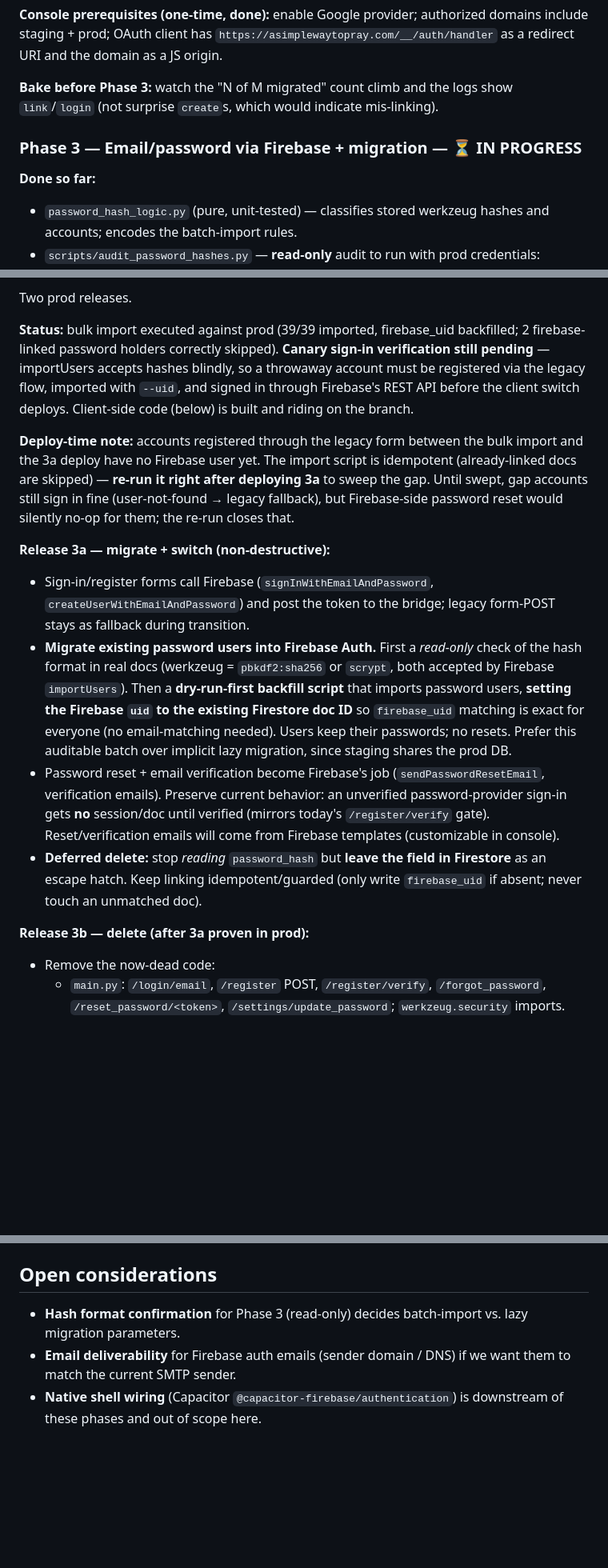
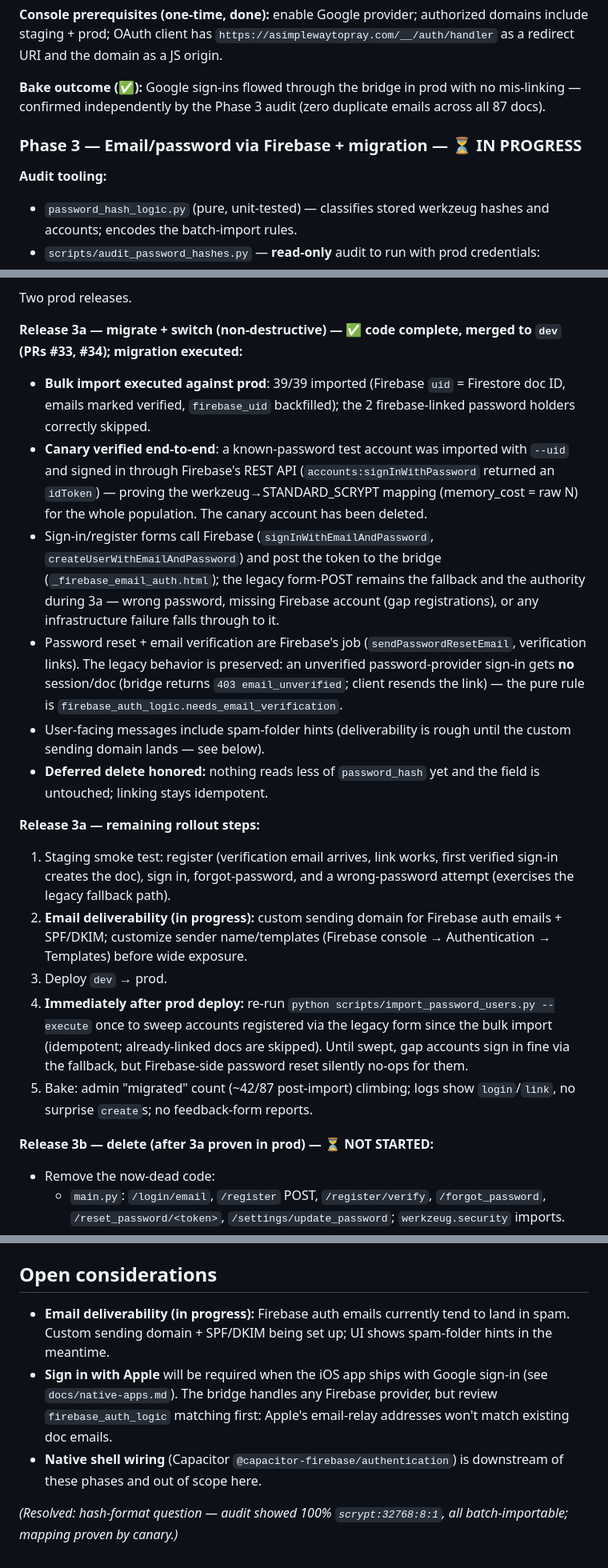
Before and after one commit to brandonadamprice/LCMS_Prayer_App, a Markdown page: docs/firebase-auth-migration.md, 3 parts joined by grey strips. Shown at 80% size. Rendered like a GitHub page; blank space fills up the shorter version.

Commit message:
Update docs to current migration state and remaining work
- firebase-auth-migration.md: Phase 2 bake marked complete (validated by
  the audit's zero duplicate emails); Phase 3a marked code-complete and
  merged (PRs #33, #34) with the executed migration recorded (39/39
  imported, canary sign-in verified end-to-end, mapping proven); added
  the explicit remaining-rollout checklist (staging smoke test, email
  deliverability work, prod deploy, post-deploy gap-sweep import re-run,
  bake signals); refreshed open considerations (hash question resolved,
  Sign in with Apple noted).
- native-apps.md: sequencing reflects phase 3 progress.
- architecture.md: email/password auth section reflects the Firebase
  path with legacy fallback rather than 'scheduled for replacement'.

https://claude.ai/code/session_01GJ2z4uEU6Kg55aUDEVJCG5

```diff
--- a/docs/firebase-auth-migration.md
+++ b/docs/firebase-auth-migration.md
@@ -96,12 +96,13 @@ domains include staging + prod; OAuth client has
 `https://asimplewaytopray.com/__/auth/handler` as a redirect URI and the domain
 as a JS origin.
 
-**Bake before Phase 3:** watch the "N of M migrated" count climb and the logs
-show `link`/`login` (not surprise `create`s, which would indicate mis-linking).
+**Bake outcome (✅):** Google sign-ins flowed through the bridge in prod with
+no mis-linking — confirmed independently by the Phase 3 audit (zero duplicate
+emails across all 87 docs).
 
 ### Phase 3 — Email/password via Firebase + migration — ⏳ IN PROGRESS
 
-**Done so far:**
+**Audit tooling:**
 - `password_hash_logic.py` (pure, unit-tested) — classifies stored werkzeug
   hashes and accounts; encodes the batch-import rules.
 - `scripts/audit_password_hashes.py` — **read-only** audit to run with prod
@@ -141,42 +142,49 @@ account.
 
 Two prod releases.
 
-**Status:** bulk import executed against prod (39/39 imported, firebase_uid
-backfilled; 2 firebase-linked password holders correctly skipped). **Canary
-sign-in verification still pending** — importUsers accepts hashes blindly, so
-a throwaway account must be registered via the legacy flow, imported with
-`--uid`, and signed in through Firebase's REST API before the client switch
-deploys. Client-side code (below) is built and riding on the branch.
+**Release 3a — migrate + switch (non-destructive) — ✅ code complete, merged
+to `dev` (PRs #33, #34); migration executed:**
+- **Bulk import executed against prod**: 39/39 imported (Firebase `uid` =
+  Firestore doc ID, emails marked verified, `firebase_uid` backfilled); the 2
+  firebase-linked password holders correctly skipped.
+- **Canary verified end-to-end**: a known-password test account was imported
+  with `--uid` and signed in through Firebase's REST API
+  (`accounts:signInWithPassword` returned an `idToken`) — proving the
+  werkzeug→STANDARD_SCRYPT mapping (memory_cost = raw N) for the whole
+  population. The canary account has been deleted.
+- Sign-in/register forms call Firebase (`signInWithEmailAndPassword`,
+  `createUserWithEmailAndPassword`) and post the token to the bridge
+  (`_firebase_email_auth.html`); the legacy form-POST remains the fallback
+  and the authority during 3a — wrong password, missing Firebase account
+  (gap registrations), or any infrastructure failure falls through to it.
+- Password reset + email verification are Firebase's job
+  (`sendPasswordResetEmail`, verification links). The legacy behavior is
+  preserved: an unverified password-provider sign-in gets **no** session/doc
+  (bridge returns `403 email_unverified`; client resends the link) — the
+  pure rule is `firebase_auth_logic.needs_email_verification`.
+- User-facing messages include spam-folder hints (deliverability is rough
+  until the custom sending domain lands — see below).
+- **Deferred delete honored:** nothing reads less of `password_hash` yet and
+  the field is untouched; linking stays idempotent.
 
-**Deploy-time note:** accounts registered through the legacy form between the
-bulk import and the 3a deploy have no Firebase user yet. The import script is
-idempotent (already-linked docs are skipped) — **re-run it right after
-deploying 3a** to sweep the gap. Until swept, gap accounts still sign in fine
-(user-not-found → legacy fallback), but Firebase-side password reset would
-silently no-op for them; the re-run closes that.
+**Release 3a — remaining rollout steps:**
+1. Staging smoke test: register (verification email arrives, link works,
+   first verified sign-in creates the doc), sign in, forgot-password, and a
+   wrong-password attempt (exercises the legacy fallback path).
+2. **Email deliverability (in progress):** custom sending domain for Firebase
+   auth emails + SPF/DKIM; customize sender name/templates (Firebase console
+   → Authentication → Templates) before wide exposure.
+3. Deploy `dev` → prod.
+4. **Immediately after prod deploy:** re-run
+   `python scripts/import_password_users.py --execute` once to sweep
+   accounts registered via the legacy form since the bulk import
+   (idempotent; already-linked docs are skipped). Until swept, gap accounts
+   sign in fine via the fallback, but Firebase-side password reset silently
+   no-ops for them.
+5. Bake: admin "migrated" count (~42/87 post-import) climbing; logs show
+   `login`/`link`, no surprise `create`s; no feedback-form reports.
 
-**Release 3a — migrate + switch (non-destructive):**
-- Sign-in/register forms call Firebase (`signInWithEmailAndPassword`,
-  `createUserWithEmailAndPassword`) and post the token to the bridge; legacy
-  form-POST stays as fallback during transition.
-- **Migrate existing password users into Firebase Auth.** First a *read-only*
-  check of the hash format in real docs (werkzeug = `pbkdf2:sha256` or
-  `scrypt`, both accepted by Firebase `importUsers`). Then a **dry-run-first
-  backfill script** that imports password users, **setting the Firebase `uid`
-  to the existing Firestore doc ID** so `firebase_uid` matching is exact for
-  everyone (no email-matching needed). Users keep their passwords; no resets.
-  Prefer this auditable batch over implicit lazy migration, since staging
-  shares the prod DB.
-- Password reset + email verification become Firebase's job
-  (`sendPasswordResetEmail`, verification emails). Preserve current behavior:
-  an unverified password-provider sign-in gets **no** session/doc until
-  verified (mirrors today's `/register/verify` gate). Reset/verification emails
-  will come from Firebase templates (customizable in console).
-- **Deferred delete:** stop *reading* `password_hash` but **leave the field in
-  Firestore** as an escape hatch. Keep linking idempotent/guarded (only write
-  `firebase_uid` if absent; never touch an unmatched doc).
-
-**Release 3b — delete (after 3a proven in prod):**
+**Release 3b — delete (after 3a proven in prod) — ⏳ NOT STARTED:**
 - Remove the now-dead code:
   - `main.py`: `/login/email`, `/register` POST, `/register/verify`,
     `/forgot_password`, `/reset_password/<token>`, `/settings/update_password`;
@@ -201,9 +209,15 @@ legacy Google OAuth path that Phase 2 keeps as a fallback:
 
 ## Open considerations
 
-- **Hash format confirmation** for Phase 3 (read-only) decides batch-import vs.
-  lazy migration parameters.
-- **Email deliverability** for Firebase auth emails (sender domain / DNS) if we
-  want them to match the current SMTP sender.
+- **Email deliverability (in progress):** Firebase auth emails currently tend
+  to land in spam. Custom sending domain + SPF/DKIM being set up; UI shows
+  spam-folder hints in the meantime.
+- **Sign in with Apple** will be required when the iOS app ships with Google
+  sign-in (see `docs/native-apps.md`). The bridge handles any Firebase
+  provider, but review `firebase_auth_logic` matching first: Apple's
+  email-relay addresses won't match existing doc emails.
 - **Native shell wiring** (Capacitor `@capacitor-firebase/authentication`) is
   downstream of these phases and out of scope here.
+
+*(Resolved: hash-format question — audit showed 100% `scrypt:32768:8:1`, all
+batch-importable; mapping proven by canary.)*
```
Also changed, not shown: docs/architecture.md (+7 -3 lines), docs/native-apps.md (+7 -4 lines).
